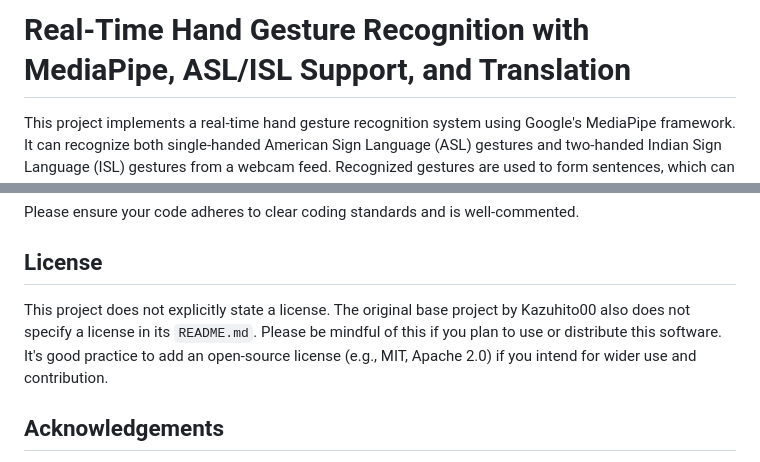
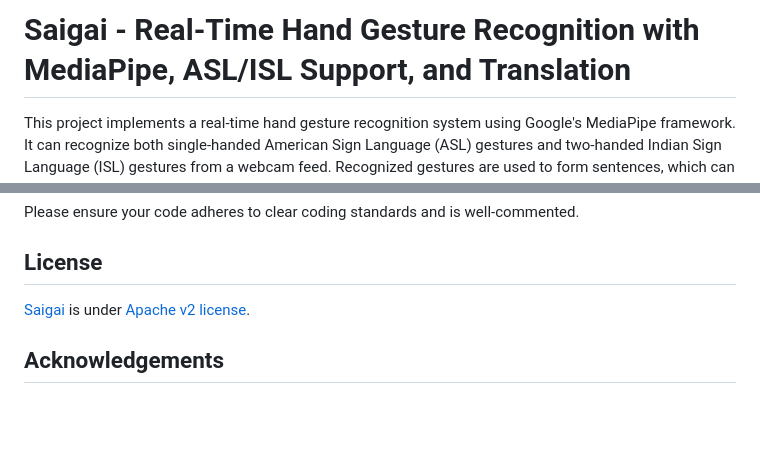
Before and after one commit to mecartin/saigai, a Markdown page: README.md, 2 parts joined by grey strips. Rendered like a GitHub page; blank space fills up the shorter version.

```diff
--- a/README.md
+++ b/README.md
@@ -1,4 +1,4 @@
-# Real-Time Hand Gesture Recognition with MediaPipe, ASL/ISL Support, and Translation
+# Saigai - Real-Time Hand Gesture Recognition with MediaPipe, ASL/ISL Support, and Translation
 
 This project implements a real-time hand gesture recognition system using Google's MediaPipe framework. It can recognize both single-handed American Sign Language (ASL) gestures and two-handed Indian Sign Language (ISL) gestures from a webcam feed. Recognized gestures are used to form sentences, which can then be translated from English to Tamil. The system also includes functionality for logging new gesture data to extend its capabilities.
 
@@ -406,7 +406,7 @@ Please ensure your code adheres to clear coding standards and is well-commented.
 
 ## License
 
-This project does not explicitly state a license. The original base project by Kazuhito00 also does not specify a license in its `README.md`. Please be mindful of this if you plan to use or distribute this software. It's good practice to add an open-source license (e.g., MIT, Apache 2.0) if you intend for wider use and contribution.
+[Saigai](https://github.com/mecartin/saigai) is under [Apache v2 license](https://github.com/mecartin/saigai/blob/main/LICENSE).
 
 ## Acknowledgements
 
```
